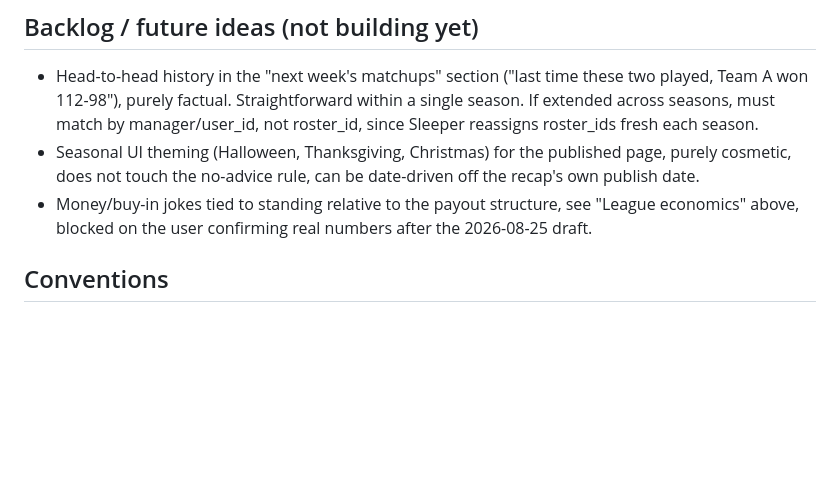
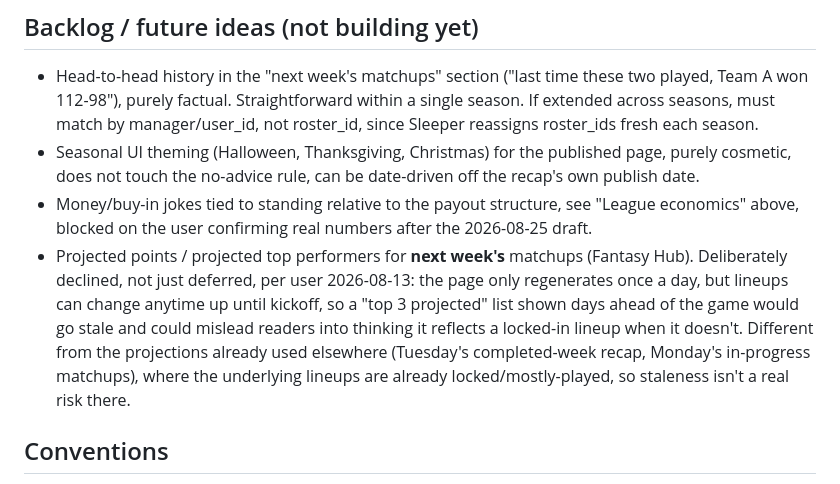
Before and after one commit to drewkeely3/fantasy-league-recap, a Markdown page: CLAUDE.md, the part around the change. Rendered like a GitHub page; blank space fills up the shorter version.

Commit message:
Note declined idea: projected performers for next week's matchups
Deliberately declined, not deferred: lineups can change anytime up
until kickoff, but the page only regenerates once a day, so showing
projected top performers days ahead of a game would go stale and
could mislead readers into thinking it reflects a locked-in lineup.
Different from projections already used elsewhere (Tuesday's
completed week, Monday's in-progress matchups) where lineups are
already locked or mostly played, so staleness isn't a real risk there.

```diff
--- a/CLAUDE.md
+++ b/CLAUDE.md
@@ -183,6 +183,7 @@ Deferred until a real design/mockup pass with the user, but two decisions alread
 - Head-to-head history in the "next week's matchups" section ("last time these two played, Team A won 112-98"), purely factual. Straightforward within a single season. If extended across seasons, must match by manager/user_id, not roster_id, since Sleeper reassigns roster_ids fresh each season.
 - Seasonal UI theming (Halloween, Thanksgiving, Christmas) for the published page, purely cosmetic, does not touch the no-advice rule, can be date-driven off the recap's own publish date.
 - Money/buy-in jokes tied to standing relative to the payout structure, see "League economics" above, blocked on the user confirming real numbers after the 2026-08-25 draft.
+- Projected points / projected top performers for **next week's** matchups (Fantasy Hub). Deliberately declined, not just deferred, per user 2026-08-13: the page only regenerates once a day, but lineups can change anytime up until kickoff, so a "top 3 projected" list shown days ahead of the game would go stale and could mislead readers into thinking it reflects a locked-in lineup when it doesn't. Different from the projections already used elsewhere (Tuesday's completed-week recap, Monday's in-progress matchups), where the underlying lineups are already locked/mostly-played, so staleness isn't a real risk there.
 
 ## Conventions
 - No em dashes in documentation, commit messages, or anything shared with others (inherited from the draft board project's convention).
```
